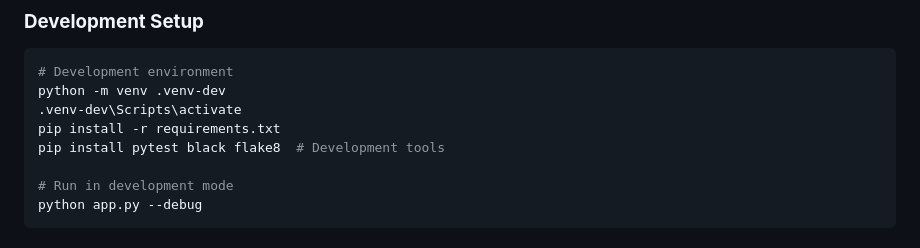
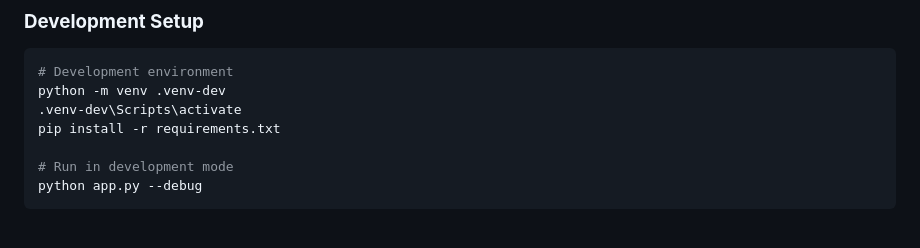
Before and after one commit to Josan88/Smart-Grid-Integrated-Electric-Vehicle-Charging-System, a Markdown page: README.md, the part around the change. Rendered like a GitHub page.

Commit message:
Remove development tools installation from README for clarity

```diff
--- a/README.md
+++ b/README.md
@@ -478,7 +478,6 @@ GET /api/simulation/state
 python -m venv .venv-dev
 .venv-dev\Scripts\activate
 pip install -r requirements.txt
-pip install pytest black flake8  # Development tools
 
 # Run in development mode
 python app.py --debug
```
